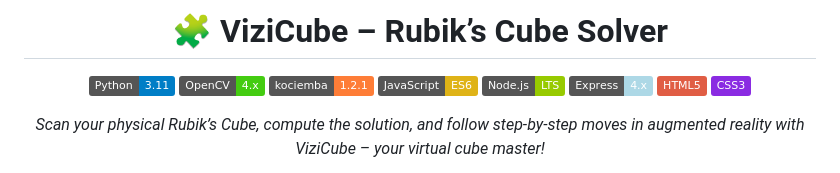
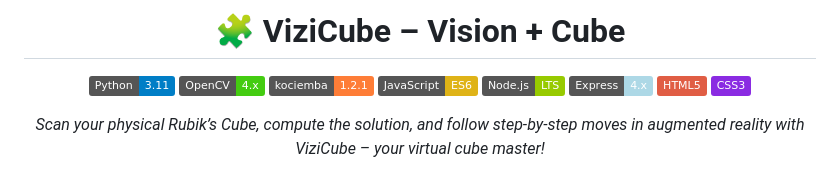
Before and after one commit to him-052005/My-Project-02, a Markdown page: README.md, the part around the change. GitHub-like rendering; badges without logos.

```diff
--- a/README.md
+++ b/README.md
@@ -1,4 +1,4 @@
-<h1 align="center">🧩 ViziCube – Rubik’s Cube Solver</h1>
+<h1 align="center">🧩 ViziCube – Vision + Cube</h1>
 
 <p align="center">
   <a href="https://www.python.org/"><img src="https://img.shields.io/badge/Python-3.11-blue" alt="Python"></a>
```
